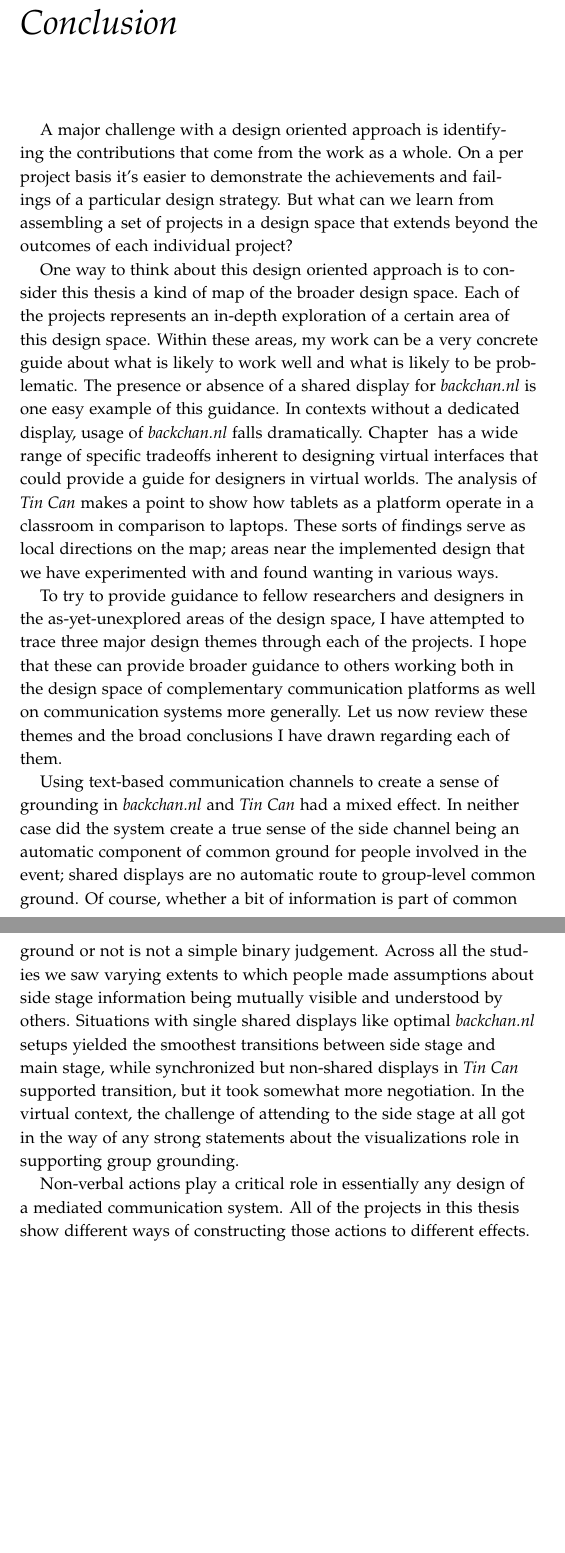
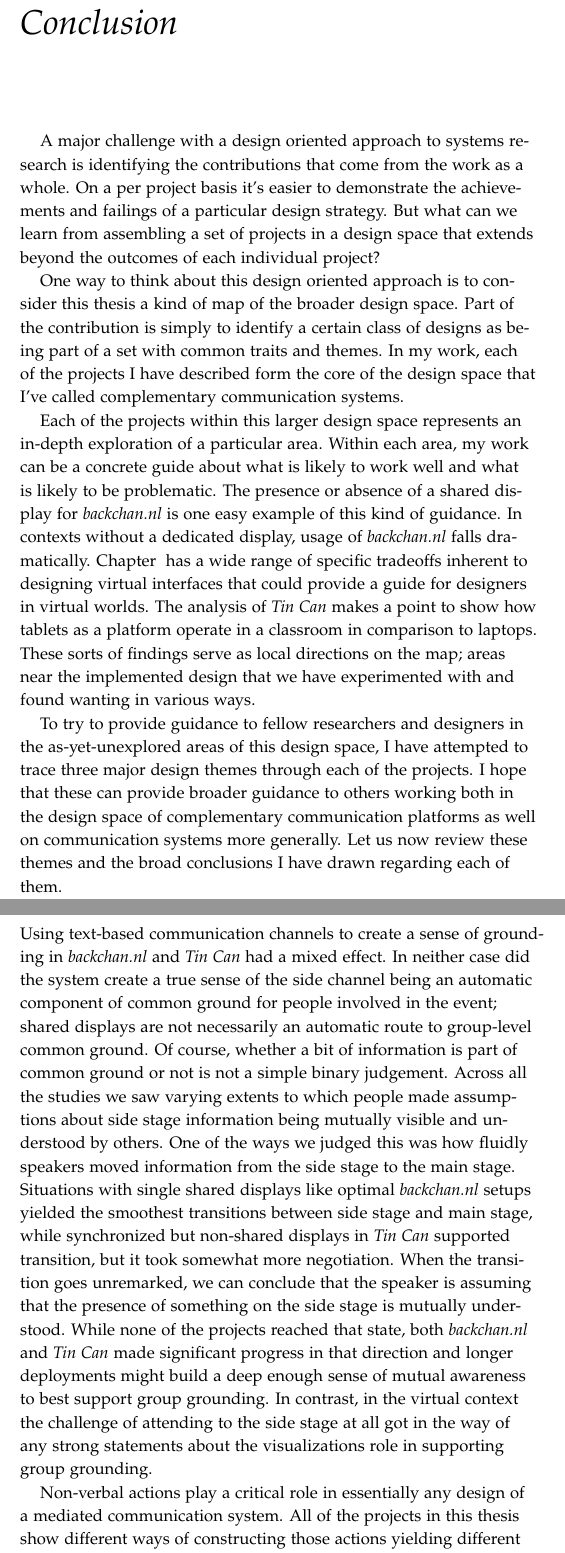
Before and after one commit to drewww/dissertation, a LaTeX thesis (dissertation.tex, which reads conclusion.tex): two parts of pages 153 and 154 of 166, joined at a grey line, cut so that both start at the same text, the shorter picture padded with empty space. Compiled offline with pdfLaTeX; a LaTeX package or settings file that is missing is left out.

Commit message:
A bunch of edits on the concluding chapter.

```diff
--- a/conclusion.tex
+++ b/conclusion.tex
@@ -1,10 +1,12 @@
 \chapter{Conclusion}
 
-A major challenge with a design oriented approach is identifying the contributions that come from the work as a whole. On a per project basis it's easier to demonstrate the achievements and failings of a particular design strategy. But what can we learn from assembling a set of projects in a design space that extends beyond the outcomes of each individual project?
+A major challenge with a design oriented approach to systems research is identifying the contributions that come from the work as a whole. On a per project basis it's easier to demonstrate the achievements and failings of a particular design strategy. But what can we learn from assembling a set of projects in a design space that extends beyond the outcomes of each individual project?
 
-One way to think about this design oriented approach is to consider this thesis a kind of map of the broader design space. Each of the projects represents an in-depth exploration of a certain area of this design space. Within these areas, my work can be a very concrete guide about what is likely to work well and what is likely to be problematic. The presence or absence of a shared display for \emph{backchan.nl} is one easy example of this guidance. In contexts without a dedicated display, usage of \emph{backchan.nl} falls dramatically. Chapter \ref{ch:virtual} has a wide range of specific tradeoffs inherent to designing virtual interfaces that could provide a guide for designers in virtual worlds. The analysis of \emph{Tin Can} makes a point to show how tablets as a platform operate in a classroom in comparison to laptops. These sorts of findings serve as local directions on the map; areas near the implemented design that we have experimented with and found wanting in various ways.
+One way to think about this design oriented approach is to consider this thesis a kind of map of the broader design space. Part of the contribution is simply to identify a certain class of designs as being part of a set with common traits and themes. In my work, each of the projects I have described form the core of the design space that I've called complementary communication systems.
 
-To try to provide guidance to fellow researchers and designers in the as-yet-unexplored areas of the design space, I have attempted to trace three major design themes through each of the projects. I hope that these can provide broader guidance to others working both in the design space of complementary communication platforms as well on communication systems more generally. Let us now review these themes and the broad conclusions I have drawn regarding each of them.
+Each of the projects within this larger design space represents an in-depth exploration of a particular area. Within each area, my work can be a concrete guide about what is likely to work well and what is likely to be problematic. The presence or absence of a shared display for \emph{backchan.nl} is one easy example of this kind of guidance. In contexts without a dedicated display, usage of \emph{backchan.nl} falls dramatically. Chapter \ref{ch:virtual} has a wide range of specific tradeoffs inherent to designing virtual interfaces that could provide a guide for designers in virtual worlds. The analysis of \emph{Tin Can} makes a point to show how tablets as a platform operate in a classroom in comparison to laptops. These sorts of findings serve as local directions on the map; areas near the implemented design that we have experimented with and found wanting in various ways.
+
+To try to provide guidance to fellow researchers and designers in the as-yet-unexplored areas of this design space, I have attempted to trace three major design themes through each of the projects. I hope that these can provide broader guidance to others working both in the design space of complementary communication platforms as well on communication systems more generally. Let us now review these themes and the broad conclusions I have drawn regarding each of them.
 
 
 % talk about mapping at a high level, and place each of the projects in a larger research arc
@@ -16,5 +19,5 @@ To try to provide guidance to fellow researchers and designers in the as-yet-une
 
-Using text-based communication channels to create a sense of grounding in \emph{backchan.nl} and \emph{Tin Can} had a mixed effect. In neither case did the system create a true sense of the side channel being an automatic component of common ground for people involved in the event; shared displays are no automatic route to group-level common ground. Of course, whether a bit of information is part of common ground or not is not a simple binary judgement. Across all the studies we saw varying extents to which people made assumptions about side stage information being mutually visible and understood by others. Situations with single shared displays like optimal \emph{backchan.nl} setups yielded the smoothest transitions between side stage and main stage, while synchronized but non-shared displays in \emph{Tin Can} supported transition, but it took somewhat more negotiation. In the virtual context, the challenge of attending to the side stage at all got in the way of any strong statements about the visualizations role in supporting group grounding.
+Using text-based communication channels to create a sense of grounding in \emph{backchan.nl} and \emph{Tin Can} had a mixed effect. In neither case did the system create a true sense of the side channel being an automatic component of common ground for people involved in the event; shared displays are not necessarily an automatic route to group-level common ground. Of course, whether a bit of information is part of common ground or not is not a simple binary judgement. Across all the studies we saw varying extents to which people made assumptions about side stage information being mutually visible and understood by others. One of the ways we judged this was how fluidly speakers moved information from the side stage to the main stage.  Situations with single shared displays like optimal \emph{backchan.nl} setups yielded the smoothest transitions between side stage and main stage, while synchronized but non-shared displays in \emph{Tin Can} supported transition, but it took somewhat more negotiation. When the transition goes unremarked, we can conclude that the speaker is assuming that the presence of something on the side stage is mutually understood. While none of the projects reached that state, both \emph{backchan.nl} and \emph{Tin Can} made significant progress in that direction and longer deployments might build a deep enough sense of mutual awareness to best support group grounding. In contrast, in the virtual context the challenge of attending to the side stage at all got in the way of any strong statements about the visualizations role in supporting group grounding.
 
-Non-verbal actions play a critical role in essentially any design of a mediated communication system. All of the projects in this thesis show different ways of constructing those actions to different effects. Unsurprisingly, actions that are familiar to people because of their widespread use and offline analogs (like voting, which appears in \emph{backchan.nl} and \emph{Tin Can}) are the most successful. The more complex promotion mechanics in \emph{Tin Can} were also well understood, even though there are fewer comparable actions in other mediated experiences. In general, familiar mechanics are more quickly understood by users and more complex mechanics take a longer period to become well understood by the group. In both \emph{backchan.nl} and \emph{Tin Can} users tended to have a few hours to become acquainted with the outcome, visibility, and implications of their actions within the context of the system. Adding unfamiliar actions to a system has a similar legibility tradeoff to any UI decision; it imposes a learning cost on users with a potential payoff in enabling new sorts of interactions. These costs can be steeper in a social situation because it is not enough to know what your actions will mean to the system, you must also develop an appreciation for how your actions will be presented to others and understood by them. This is analogous to the mutual awareness challenge in grounding; fluency in the actions of a social system rests on mutual appreciation of the mechanical implications.
+Non-verbal actions play a critical role in essentially any design of a mediated communication system. All of the projects in this thesis show different ways of constructing those actions yielding different results. Unsurprisingly, actions that are familiar to people because of their widespread use and offline analogs (like voting, which appears in \emph{backchan.nl} and \emph{Tin Can}) are the most successful. The more complex promotion mechanics in \emph{Tin Can} were also well understood, even though there are fewer comparable actions in other mediated experiences. In general, familiar mechanics are more quickly understood by users and more complex mechanics take a longer period to become well understood by the group. In both \emph{backchan.nl} and \emph{Tin Can} users tended to have a few hours to become acquainted with the outcome, visibility, and implications of their actions within the context of the system. Adding unfamiliar actions to a system has a similar legibility tradeoff to any UI decision; it imposes a learning cost on users with a potential payoff in enabling new sorts of interactions. These costs can be steeper in a social situation because it is not enough to know what your actions will mean to the system, you must also develop an appreciation for how your actions will be presented to others and understood by them. This is analogous to the mutual awareness challenge in grounding; fluency in the actions of a social system rests on mutual appreciation of the mechanical implications. For systems that intended be used by transient, temporary groups familiar actions are best. For systems with longer-term aspirations, more nuanced action design becomes possible.
 
```
Also changed, not shown: conclusion.tex (9 more changed lines).
